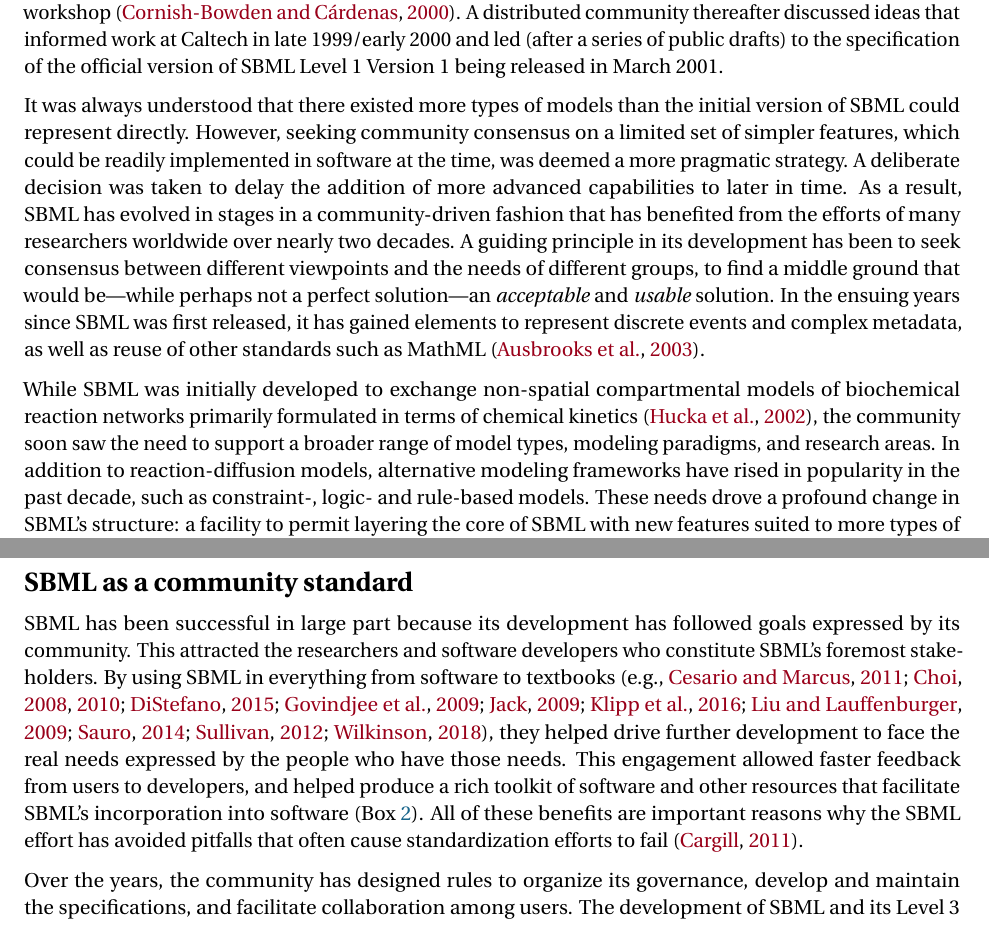
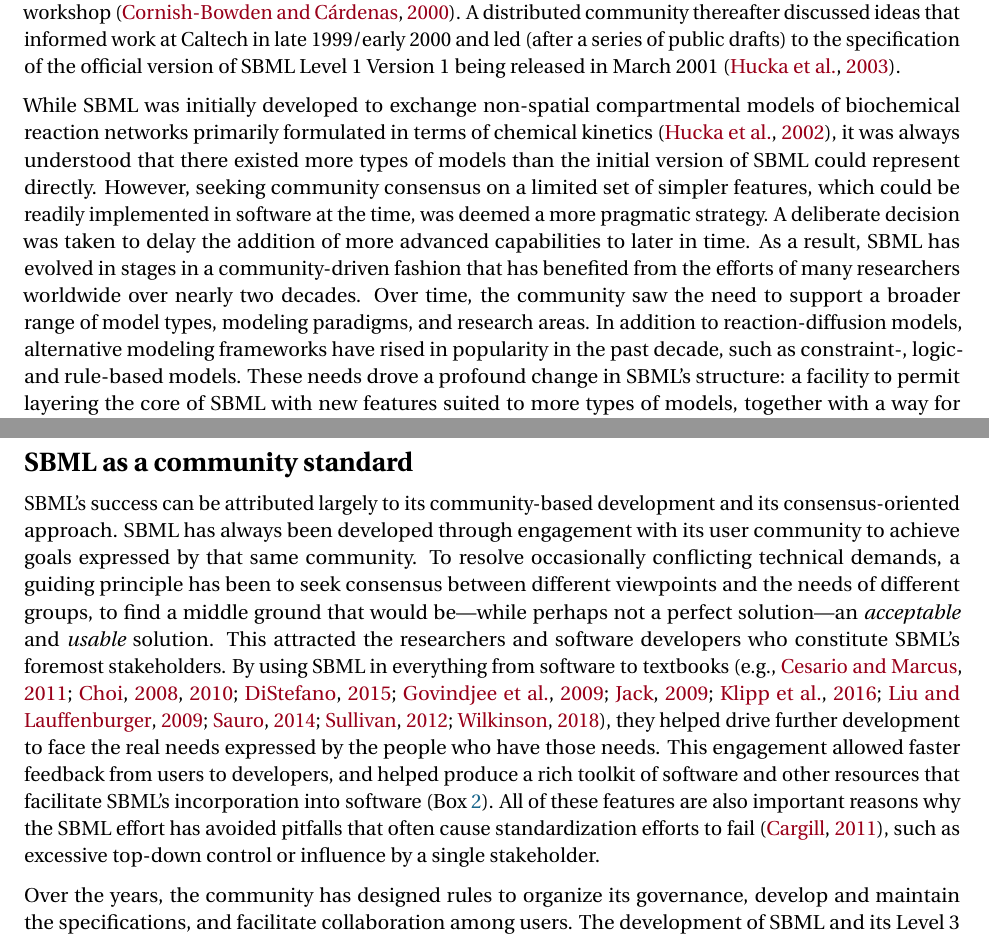
Before and after one commit to sbmlteam/sbml-level-3-paper-overleaf, a LaTeX document (main.tex): two parts of pages 2 and 11 of 30, joined at a grey line, cut so that both start at the same text. Compiled offline with pdfLaTeX.

Commit message:
Reduce redudancy between intro and a later section

```diff
--- a/main.tex
+++ b/main.tex
@@ -59,11 +59,11 @@
 
 Systems modeling and numerical simulations in biology can be traced to the mid-20\textsuperscript{th} century. Though general theorizing about systems began earlier, the application of systems analysis to biology gained attention in the 1950's thanks to the work of biologists such as Bertalanffy and Kacser~\citep{Von_Bertalanffy1950-dy, Von_Bertalanffy1950-wa, Kacser1957-ox, kell2006theodor}. The era of numerical simulations in biology truly began with the landmark works of Chance on the mechanism of catalase action~\citep{chance1952mechanism}, Hodgkin and Huxley on the molecular basis of neuronal transmission~\citep{hodgkin1952quantitative}, and Turing on the chemical basis of morphogenesis~\citep{turing1990chemical}. Since then, the number and variety of models have grown in all of the life sciences. As precise descriptions of phenomena that can be simulated, analyzed, and compared to experimental data, models provide unique insights that can confirm or refute hypotheses, suggest new experiments, and identify refinements to the models~\citep{Heinrich1996, le_novere_2015}.
 
-The availability of more data about biological mechanisms and functions, more powerful modeling methods, and dramatically increased computing power led to the rise of systems biology as a new research area around the turn of the millennium~\citep{kitano2000perspectives, ideker2001new}. Though computational models were at first published as equations in journal articles, the desire to reuse an ever-increasing number of models called for a digital format that could be communicated directly between different software systems, databases, and people. This drove efforts to create tool-\emph{independent} ways of representing models that could avoid the potential for human translation errors and provide a common starting point for simulations and analyses regardless of the software used~\citep{Lloyd2004-fd, Goddard2001-ix, hucka_2001}. One such effort was SBML, the Systems Biology Markup Language. Its initial design was motivated by discussions to create a ``metabolic model file format'' following a 1999 NATO workshop~\citep{Cornish-Bowden2000technological}. A distributed community thereafter discussed ideas that informed work at Caltech in late 1999/early 2000 and led (after a series of public drafts) to the specification of the official version of SBML Level 1 Version 1 being released in March 2001.
+The availability of more data about biological mechanisms and functions, more powerful modeling methods, and dramatically increased computing power led to the rise of systems biology as a new research area around the turn of the millennium~\citep{kitano2000perspectives, ideker2001new}. Though computational models were at first published as equations in journal articles, the desire to reuse an ever-increasing number of models called for a digital format that could be communicated directly between different software systems, databases, and people. This drove efforts to create tool-\emph{independent} ways of representing models that could avoid the potential for human translation errors and provide a common starting point for simulations and analyses regardless of the software used~\citep{Lloyd2004-fd, Goddard2001-ix, hucka_2001}. One such effort was SBML, the Systems Biology Markup Language. Its initial design was motivated by discussions to create a ``metabolic model file format'' following a 1999 NATO workshop~\citep{Cornish-Bowden2000technological}. A distributed community thereafter discussed ideas that informed work at Caltech in late 1999/early 2000 and led (after a series of public drafts) to the specification of the official version of SBML Level 1 Version 1 being released in March 2001~\citep{hucka_2003}.
 
-It was always understood that there existed more types of models than the initial version of SBML could represent directly. However, seeking community consensus on a limited set of simpler features, which could be readily implemented in software at the time, was deemed a more pragmatic strategy. A deliberate decision was taken to delay the addition of more advanced capabilities to later in time. As a result, SBML has evolved in stages in a community-driven fashion that has benefited from the efforts of many researchers worldwide over nearly two decades. A guiding principle in its development has been to seek consensus between different viewpoints and the needs of different groups, to find a middle ground that would be---while perhaps not a perfect solution---an \emph{acceptable} and \emph{usable} solution. In the ensuing years since SBML was first released, it has gained elements to represent discrete events and complex metadata, as well as reuse of other standards such as MathML~\citep{ausbrooks2003mathematical}.
+While SBML was initially developed to exchange non-spatial compartmental models of biochemical reaction networks primarily formulated in terms of chemical kinetics~\citep{hucka_2002}, it was always understood that there existed more types of models than the initial version of SBML could represent directly. However, seeking community consensus on a limited set of simpler features, which could be readily implemented in software at the time, was deemed a more pragmatic strategy. A deliberate decision was taken to delay the addition of more advanced capabilities to later in time.  As a result, SBML has evolved in stages in a community-driven fashion that has benefited from the efforts of many researchers worldwide over nearly two decades.  Over time, the community saw the need to support a broader range of model types, modeling paradigms, and research areas. In addition to reaction-diffusion models, alternative modeling frameworks have rised in popularity in the past decade, such as constraint-, logic- and rule-based models. These needs drove a profound change in SBML's structure: a facility to permit layering the core of SBML with new features suited to more types of models, together with a way for individual models to identify which sets of extensions they need for proper interpretation. The release of SBML Level~3 in 2010~\citep{Hucka2015} has provided a new foundation to enable the exchange of a greater variety of models in various domains of biology (Figure~\ref{level-3-diagram}).
 
-While SBML was initially developed to exchange non-spatial compartmental models of biochemical reaction networks primarily formulated in terms of chemical kinetics~\citep{hucka_2002}, the community soon saw the need to support a broader range of model types, modeling paradigms, and research areas. In addition to reaction-diffusion models, alternative modeling frameworks have rised in popularity in the past decade, such as constraint-, logic- and rule-based models. These needs drove a profound change in SBML's structure: a facility to permit layering the core of SBML with new features suited to more types of models, together with a way for individual models to identify which sets of extensions they need for proper interpretation. The release of SBML Level~3 in 2010~\citep{Hucka2015} has provided a new foundation to enable the exchange of a greater variety of models in various domains of biology (Figure~\ref{level-3-diagram}). In the rest of this article, we describe SBML's structure, its support for different model features, its community-oriented development process, its impact, and finally, forthcoming challenges.
+In the rest of this article, we describe SBML's structure, its support for different model features, its community-oriented development process, its impact, and finally, forthcoming challenges.
 
 \begin{figure}[b]
   \center
@@ -150,7 +150,7 @@
 
 % SBML is a community standard, entirely developed by its users, and not a format imposed by any formal entity, whether a research organization, a governmental agency or an official standardization body. Over the years, the community has designed rules to organize governance,  develop and maintain the specifications, and facilitate collaboration among users.
 
-SBML has been successful in large part because its development has followed goals expressed by its community.  This attracted the researchers and software developers who constitute SBML's foremost stakeholders.  By using SBML in everything from software to textbooks~\citep[e.g.,][]{Cesario2011cancer, Sullivan2012introduction, Wilkinson2018stochastic, Klipp2016systems, Choi2010systems, Jack2009discrete, Govindjee2009photosynthesis, Liu2009systems, Choi2008introduction, Sauro2014systems, DiStefano2015dynamic}, they helped drive further development to face the real needs expressed by the people who have those needs.  This engagement allowed faster feedback from users to developers, and helped produce a rich toolkit of software and other resources that facilitate SBML's incorporation into software (Box~\ref{box:software}).  All of these benefits are important reasons why the SBML effort has avoided pitfalls that often cause standardization efforts to fail~\citep{Cargill2011why}.
+SBML's success can be attributed largely to its community-based development and its consensus-oriented approach. SBML has always been developed through engagement with its user community to achieve goals expressed by that same community. To resolve occasionally conflicting technical demands, a guiding principle has been to seek consensus between different viewpoints and the needs of different groups, to find a middle ground that would be---while perhaps not a perfect solution---an \emph{acceptable} and \emph{usable} solution. This attracted the researchers and software developers who constitute SBML's foremost stakeholders. By using SBML in everything from software to textbooks~\citep[e.g.,][]{Cesario2011cancer, Sullivan2012introduction, Wilkinson2018stochastic, Klipp2016systems, Choi2010systems, Jack2009discrete, Govindjee2009photosynthesis, Liu2009systems, Choi2008introduction, Sauro2014systems, DiStefano2015dynamic}, they helped drive further development to face the real needs expressed by the people who have those needs.  This engagement allowed faster feedback from users to developers, and helped produce a rich toolkit of software and other resources that facilitate SBML's incorporation into software (Box~\ref{box:software}).  All of these features are also important reasons why the SBML effort has avoided pitfalls that often cause standardization efforts to fail~\citep{Cargill2011why}, such as excessive top-down control or influence by a single stakeholder.
 
 Over the years, the community has designed rules to organize its governance, develop and maintain the specifications, and facilitate collaboration among users.  The development of SBML and its Level~3 Packages is shepherded by the SBML Editors, a group of community-elected volunteers serving terms of three years. A more detailed description of the process leading to the release of a new package is presented in Box~\ref{box:process}. SBML editors write or review SBML specification documents, organize discussions and vote on specific technical issues, and enact the decisions of the community. Additionally, the SBML Team, a group of people with dedicated financial support, develops the core SBML software infrastructure (Box~\ref{box:software}).
 
```
